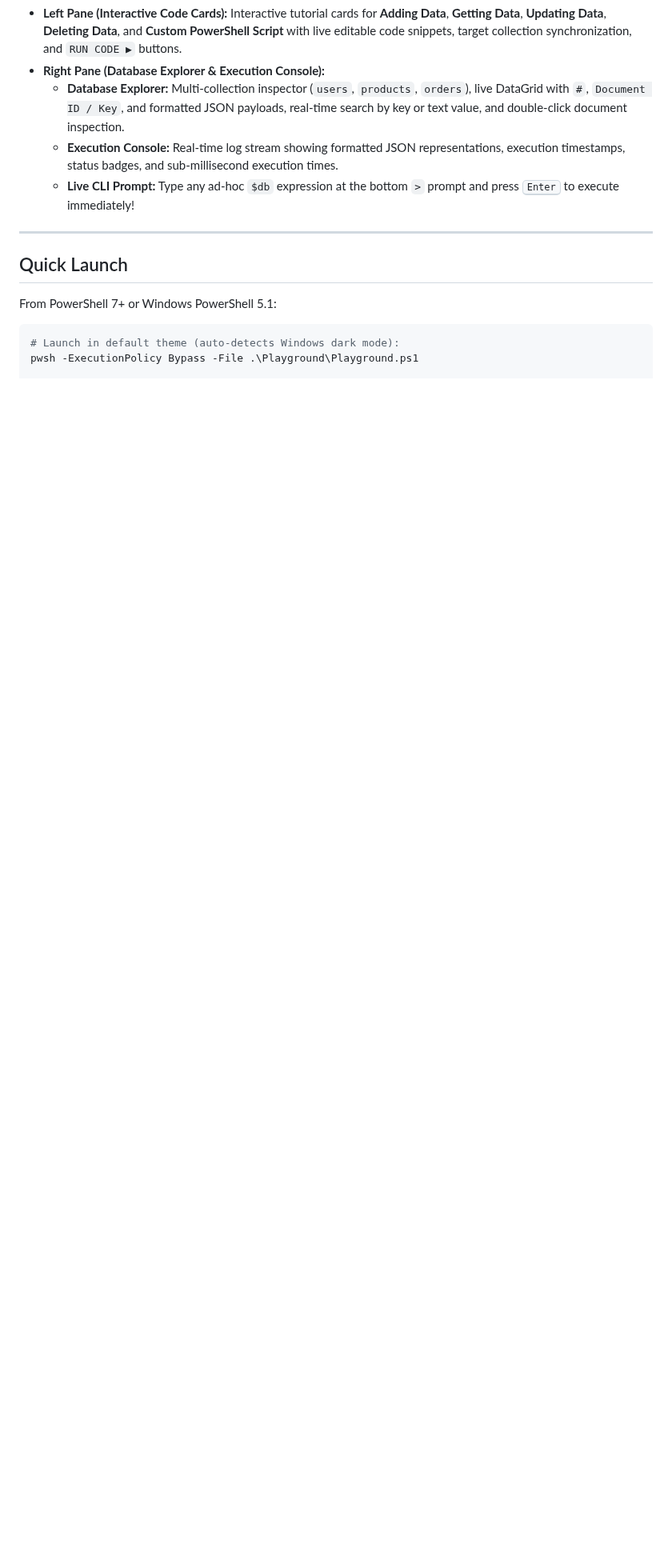
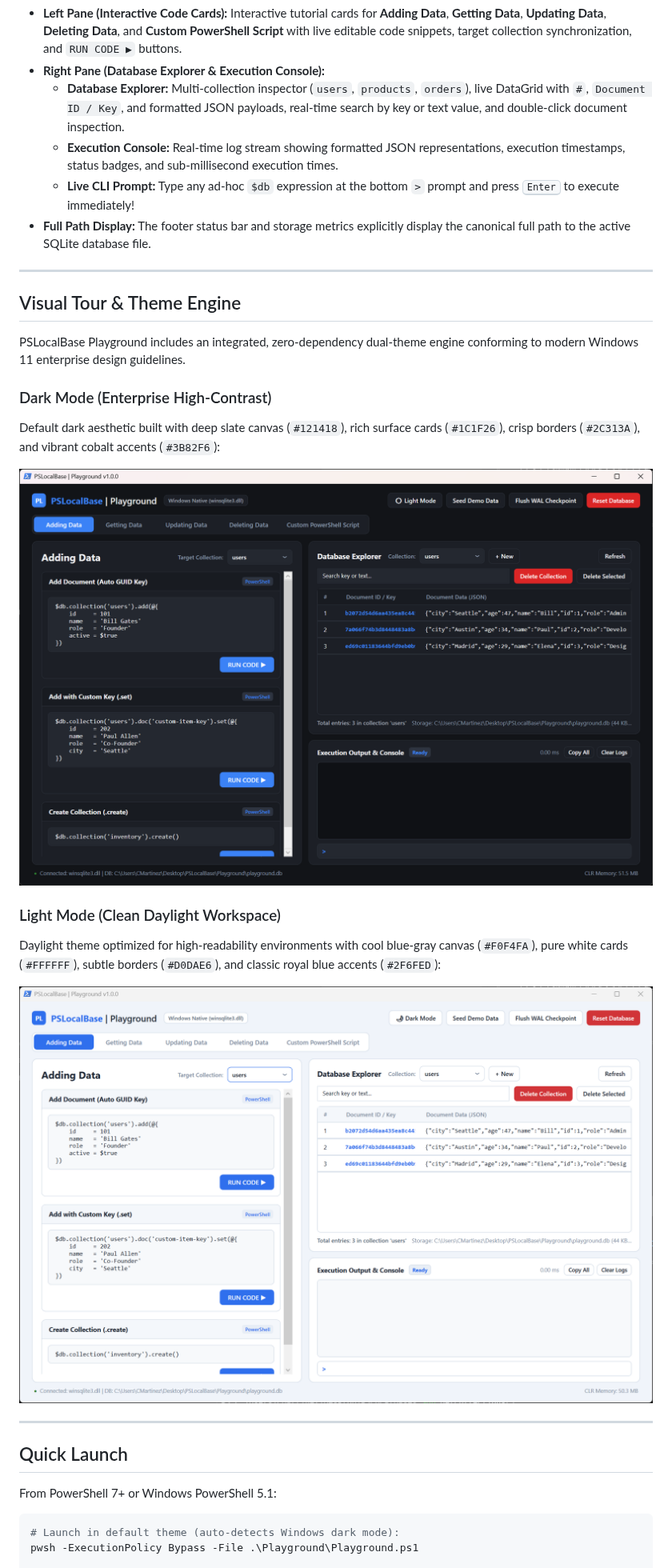
Before and after one commit to cmartineztech/PSLocalBase, a Markdown page: Playground/README.md, the part around one of its changes. Shown at 80% size. Drawn GitHub-style; pictures changed too: Playground/screenshots/dark-mode.png (added), Playground/screenshots/light-mode.png (added); blank space fills up the shorter version.

Commit message:
docs(playground): add high-resolution Dark Mode and Light Mode screenshots to documentation

```diff
--- a/Playground/README.md
+++ b/Playground/README.md
@@ -10,6 +10,25 @@ Features a modern dual-pane desktop workspace built entirely with native **Power
   * **Database Explorer:** Multi-collection inspector (`users`, `products`, `orders`), live DataGrid with `#`, `Document ID / Key`, and formatted JSON payloads, real-time search by key or text value, and double-click document inspection.
   * **Execution Console:** Real-time log stream showing formatted JSON representations, execution timestamps, status badges, and sub-millisecond execution times.
   * **Live CLI Prompt:** Type any ad-hoc `$db` expression at the bottom `>` prompt and press <kbd>Enter</kbd> to execute immediately!
+* **Full Path Display:** The footer status bar and storage metrics explicitly display the canonical full path to the active SQLite database file.
+
+---
+
+## Visual Tour & Theme Engine
+
+PSLocalBase Playground includes an integrated, zero-dependency dual-theme engine conforming to modern Windows 11 enterprise design guidelines.
+
+### Dark Mode (Enterprise High-Contrast)
+
+Default dark aesthetic built with deep slate canvas (`#121418`), rich surface cards (`#1C1F26`), crisp borders (`#2C313A`), and vibrant cobalt accents (`#3B82F6`):
+
+![PSLocalBase Playground Dark Mode](screenshots/dark-mode.png)
+
+### Light Mode (Clean Daylight Workspace)
+
+Daylight theme optimized for high-readability environments with cool blue-gray canvas (`#F0F4FA`), pure white cards (`#FFFFFF`), subtle borders (`#D0DAE6`), and classic royal blue accents (`#2F6FED`):
+
+![PSLocalBase Playground Light Mode](screenshots/light-mode.png)
 
 ---
 
```
Also changed, not shown: other parts of Playground/README.md (+4 -4 lines), README.md (+3 -1 lines).
